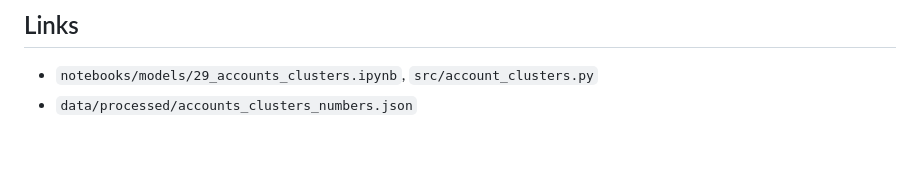
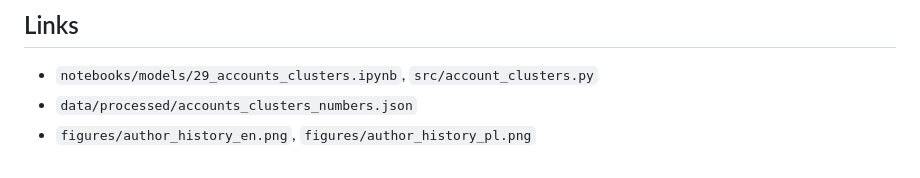
Before and after one commit to mikolaj-olesinski/Digital-Media-Analysis-PWR, a Markdown page: agent/vault/E68.md, the part around the change. GitHub-like rendering.

Commit message:
Author history figure (E68)

```diff
--- a/agent/vault/E68.md
+++ b/agent/vault/E68.md
@@ -35,3 +35,4 @@ Refuted, strongly: the largest gain in the project. Accounts have a stable "view
 ## Links
 - `notebooks/models/29_accounts_clusters.ipynb`, `src/account_clusters.py`
 - `data/processed/accounts_clusters_numbers.json`
+- `figures/author_history_en.png`, `figures/author_history_pl.png`
```
Also changed, not shown: figures/author_history_en.png (added), figures/author_history_pl.png (added), 2 other files.
